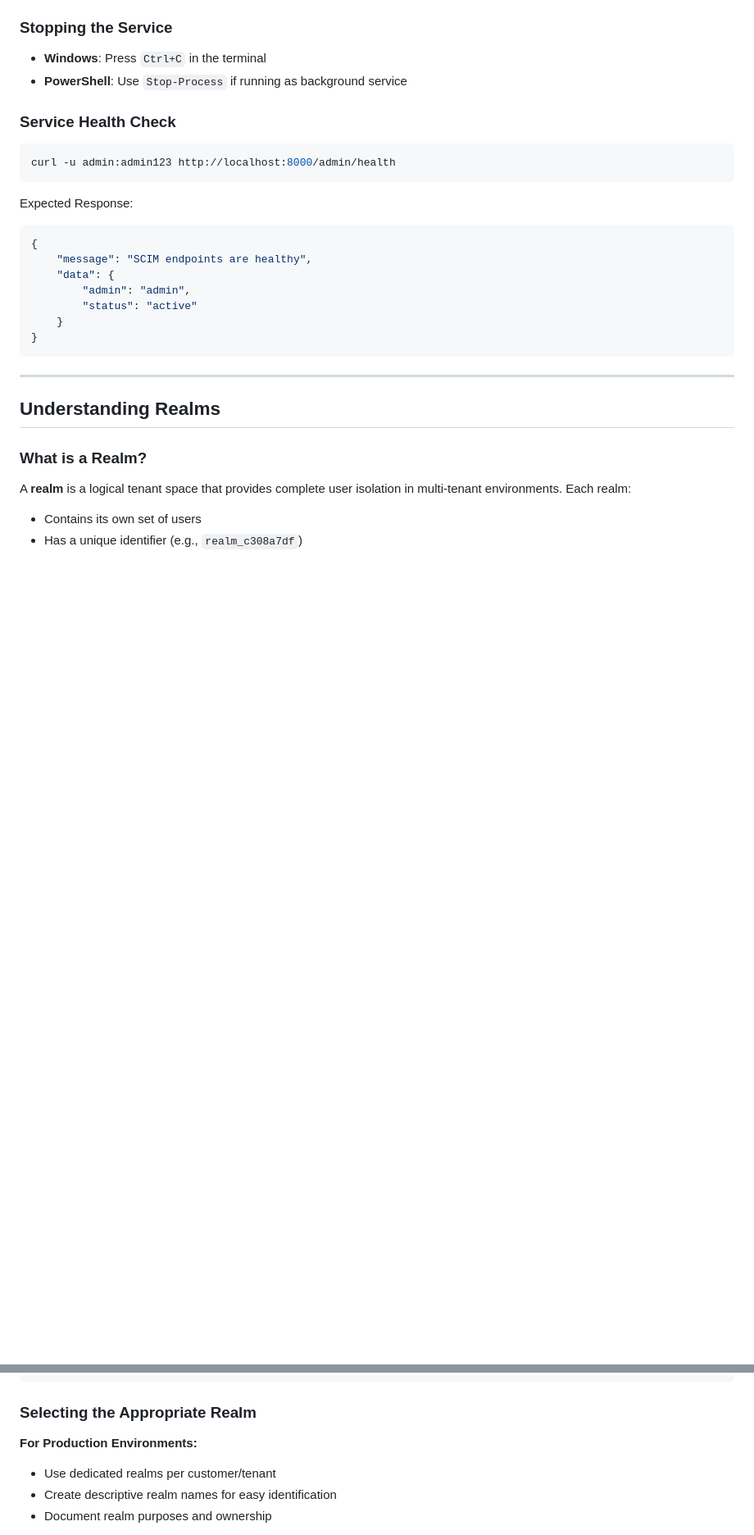
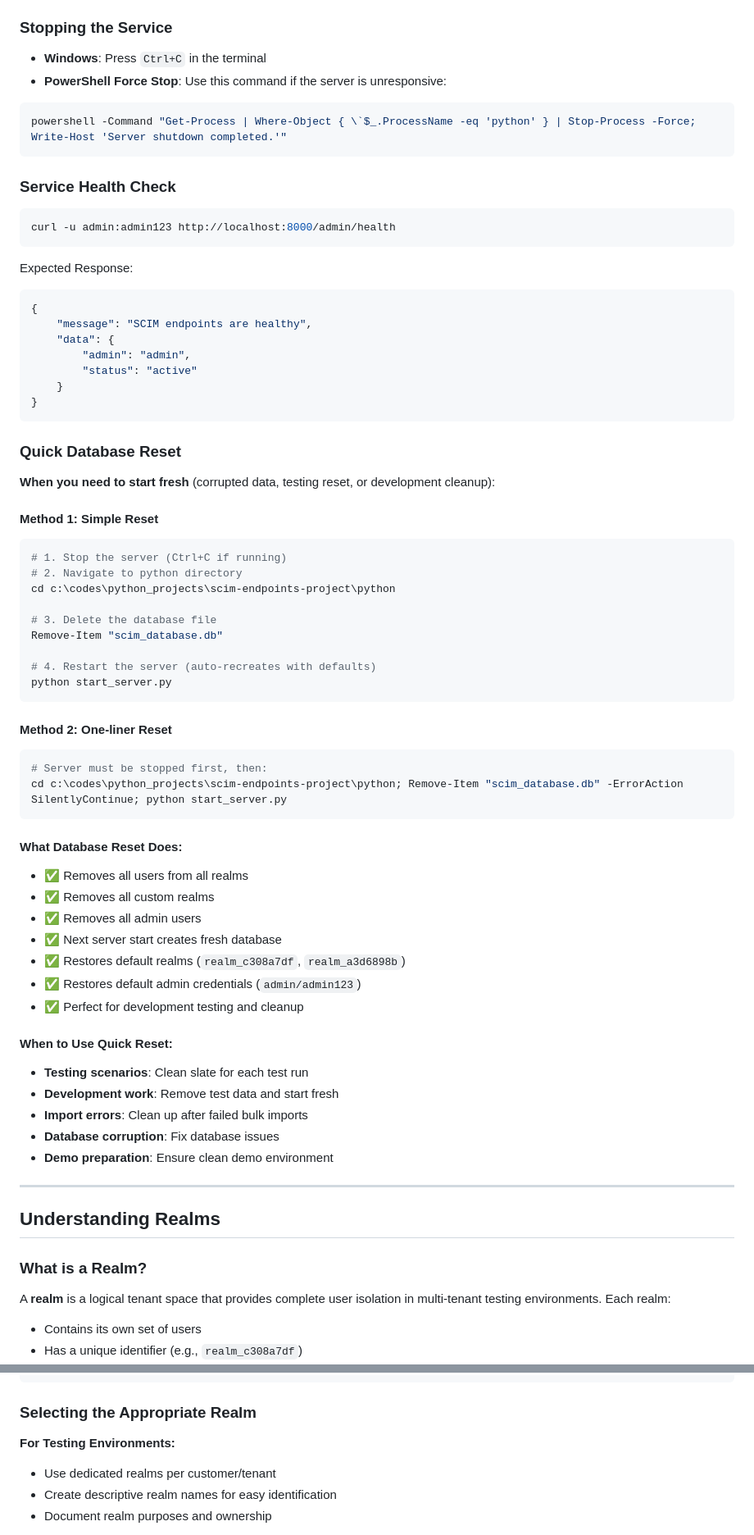
Before and after one commit to sabstarr/scim-user-provisioning-service, a Markdown page: ADMINISTRATOR_GUIDE.md, 2 parts joined by grey strips. Shown at 82% size. Drawn GitHub-style; blank space fills up the shorter version.

````diff
--- a/ADMINISTRATOR_GUIDE.md
+++ b/ADMINISTRATOR_GUIDE.md
@@ -120,7 +120,10 @@ INFO: Uvicorn running on http://0.0.0.0:8000
 
 ### Stopping the Service
 - **Windows**: Press `Ctrl+C` in the terminal
-- **PowerShell**: Use `Stop-Process` if running as background service
+- **PowerShell Force Stop**: Use this command if the server is unresponsive:
+```powershell
+powershell -Command "Get-Process | Where-Object { \`$_.ProcessName -eq 'python' } | Stop-Process -Force; Write-Host 'Server shutdown completed.'"
+```
 
 ### Service Health Check
 ```bash
@@ -138,12 +141,51 @@ Expected Response:
 }
 ```
 
+### Quick Database Reset
+
+**When you need to start fresh** (corrupted data, testing reset, or development cleanup):
+
+#### Method 1: Simple Reset
+```powershell
+# 1. Stop the server (Ctrl+C if running)
+# 2. Navigate to python directory
+cd c:\codes\python_projects\scim-endpoints-project\python
+
+# 3. Delete the database file
+Remove-Item "scim_database.db"
+
+# 4. Restart the server (auto-recreates with defaults)
+python start_server.py
+```
+
+#### Method 2: One-liner Reset
+```powershell
+# Server must be stopped first, then:
+cd c:\codes\python_projects\scim-endpoints-project\python; Remove-Item "scim_database.db" -ErrorAction SilentlyContinue; python start_server.py
+```
+
+#### What Database Reset Does:
+- ✅ Removes all users from all realms
+- ✅ Removes all custom realms
+- ✅ Removes all admin users
+- ✅ Next server start creates fresh database
+- ✅ Restores default realms (`realm_c308a7df`, `realm_a3d6898b`)
+- ✅ Restores default admin credentials (`admin/admin123`)
+- ✅ Perfect for development testing and cleanup
+
+#### When to Use Quick Reset:
+- **Testing scenarios**: Clean slate for each test run
+- **Development work**: Remove test data and start fresh
+- **Import errors**: Clean up after failed bulk imports
+- **Database corruption**: Fix database issues
+- **Demo preparation**: Ensure clean demo environment
+
 ---
 
 ## Understanding Realms
 
 ### What is a Realm?
-A **realm** is a logical tenant space that provides complete user isolation in multi-tenant environments. Each realm:
+A **realm** is a logical tenant space that provides complete user isolation in multi-tenant testing environments. Each realm:
 - Contains its own set of users
 - Has a unique identifier (e.g., `realm_c308a7df`)
 - Provides complete data isolation between tenants
@@ -167,7 +209,7 @@ The service creates two default realms:
 
 ### Selecting the Appropriate Realm
 
-**For Production Environments:**
+**For Testing Environments:**
 - Use dedicated realms per customer/tenant
 - Create descriptive realm names for easy identification
 - Document realm purposes and ownership
````
Also changed, not shown: other parts of ADMINISTRATOR_GUIDE.md (+16 -16 lines), IMPLEMENTATION_SUMMARY.md (+22 -22 lines), README.md (+35 -9 lines).
